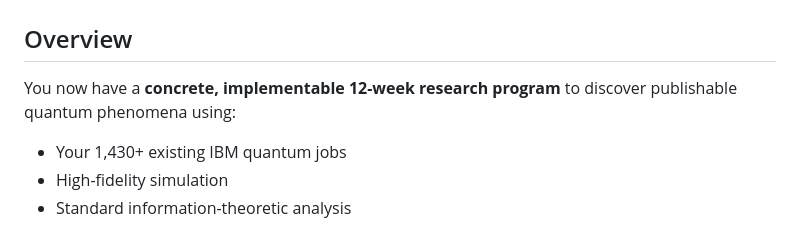
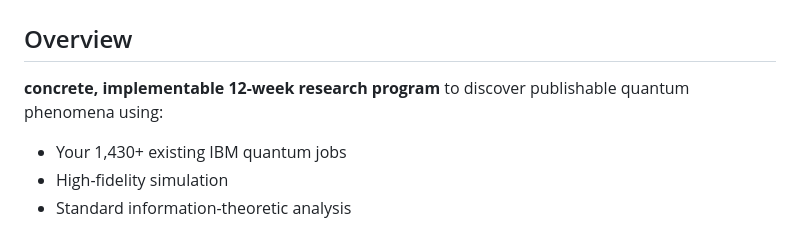
Before and after one commit to osiris-dnalang/osiris-cli, a Markdown page: QUANTUM_DISCOVERY_QUICKSTART.md, the part around the change. Drawn GitHub-style.

```diff
--- a/QUANTUM_DISCOVERY_QUICKSTART.md
+++ b/QUANTUM_DISCOVERY_QUICKSTART.md
@@ -2,7 +2,7 @@
 
 ## Overview
 
-You now have a **concrete, implementable 12-week research program** to discover publishable quantum phenomena using:
+**concrete, implementable 12-week research program** to discover publishable quantum phenomena using:
 - Your 1,430+ existing IBM quantum jobs
 - High-fidelity simulation
 - Standard information-theoretic analysis
```
